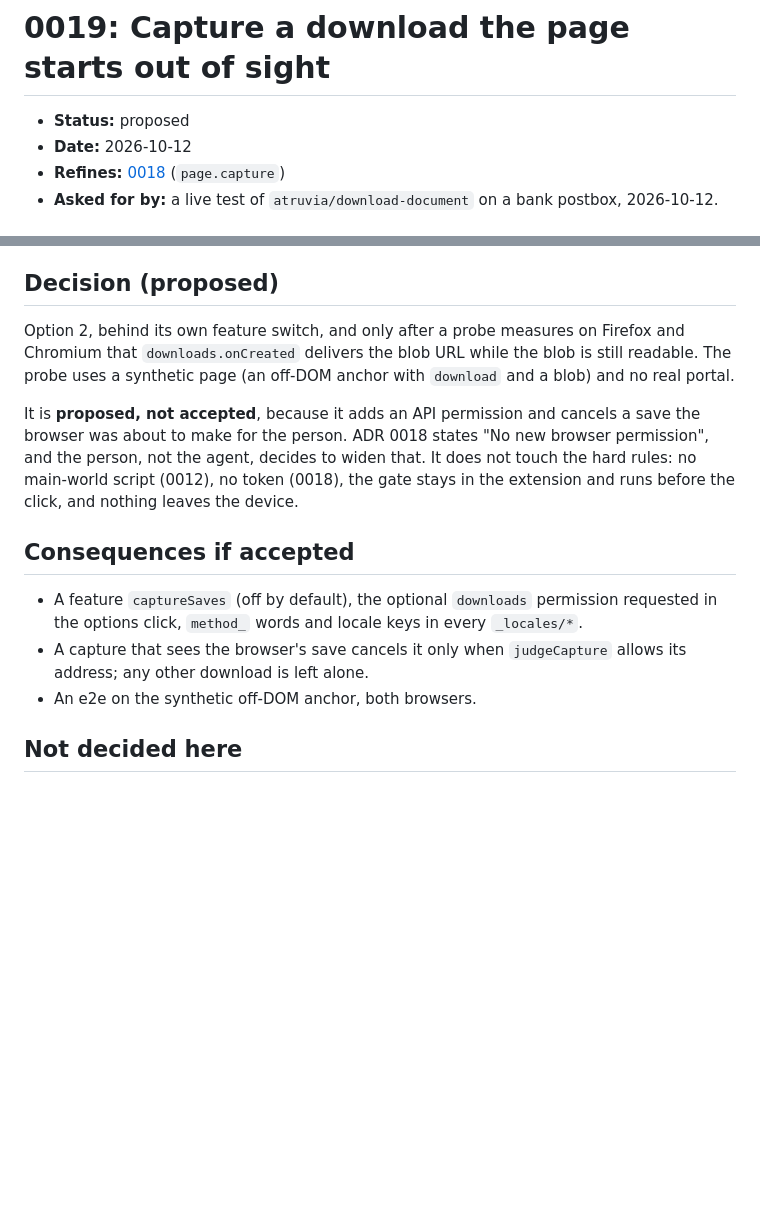
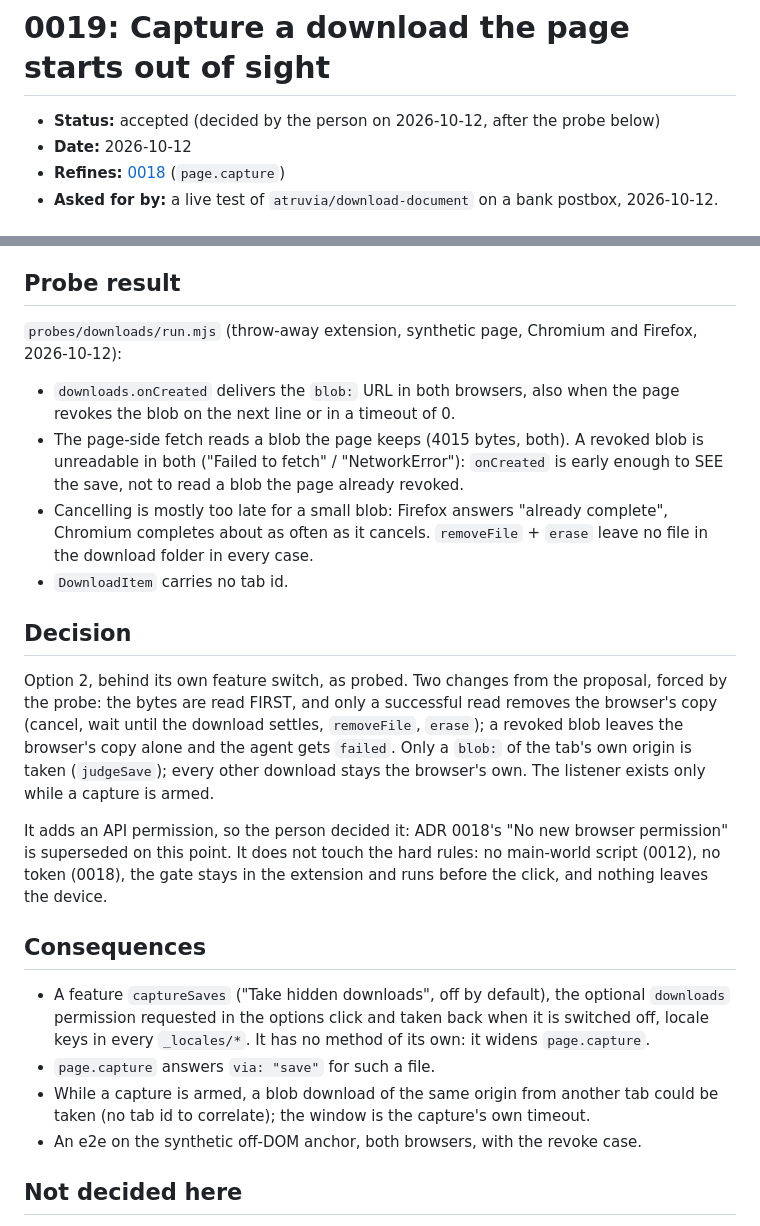
Before and after one commit to JumpLink/beifahrer, a Markdown page: docs/adr/0019-capture-a-download-the-page-starts-out-of-sight.md, 2 parts joined by grey strips. Drawn GitHub-style; blank space fills up the shorter version.

Commit message:
docs(adr): accept 0019 with the probe result

```diff
--- a/docs/adr/0019-capture-a-download-the-page-starts-out-of-sight.md
+++ b/docs/adr/0019-capture-a-download-the-page-starts-out-of-sight.md
@@ -1,6 +1,6 @@
 # 0019: Capture a download the page starts out of sight
 
-- **Status:** proposed
+- **Status:** accepted (decided by the person on 2026-10-12, after the probe below)
 - **Date:** 2026-10-12
 - **Refines:** [0018](0018-download-from-a-sister-origin.md) (`page.capture`)
 - **Asked for by:** a live test of `atruvia/download-document` on a bank postbox, 2026-10-12.
@@ -49,25 +49,41 @@ changes with this record.
 5. **Read the `file:` copy.** A local path is outside every origin and outside every per-site level.
    Refused.
 
-## Decision (proposed)
+## Probe result
 
-Option 2, behind its own feature switch, and only after a probe measures on Firefox and Chromium
-that `downloads.onCreated` delivers the blob URL while the blob is still readable. The probe uses a
-synthetic page (an off-DOM anchor with `download` and a blob) and no real portal.
+`probes/downloads/run.mjs` (throw-away extension, synthetic page, Chromium and Firefox, 2026-10-12):
 
-It is **proposed, not accepted**, because it adds an API permission and cancels a save the browser
-was about to make for the person. ADR 0018 states "No new browser permission", and the person, not
-the agent, decides to widen that. It does not touch the hard rules: no main-world script (0012), no
-token (0018), the gate stays in the extension and runs before the click, and nothing leaves the
-device.
+- `downloads.onCreated` delivers the `blob:` URL in both browsers, also when the page revokes the
+  blob on the next line or in a timeout of 0.
+- The page-side fetch reads a blob the page keeps (4015 bytes, both). A revoked blob is unreadable in
+  both ("Failed to fetch" / "NetworkError"): `onCreated` is early enough to SEE the save, not to
+  read a blob the page already revoked.
+- Cancelling is mostly too late for a small blob: Firefox answers "already complete", Chromium
+  completes about as often as it cancels. `removeFile` + `erase` leave no file in the download
+  folder in every case.
+- `DownloadItem` carries no tab id.
 
-## Consequences if accepted
+## Decision
 
-- A feature `captureSaves` (off by default), the optional `downloads` permission requested in the
-  options click, `method_` words and locale keys in every `_locales/*`.
-- A capture that sees the browser's save cancels it only when `judgeCapture` allows its address;
-  any other download is left alone.
-- An e2e on the synthetic off-DOM anchor, both browsers.
+Option 2, behind its own feature switch, as probed. Two changes from the proposal, forced by the
+probe: the bytes are read FIRST, and only a successful read removes the browser's copy (cancel,
+wait until the download settles, `removeFile`, `erase`); a revoked blob leaves the browser's copy
+alone and the agent gets `failed`. Only a `blob:` of the tab's own origin is taken (`judgeSave`);
+every other download stays the browser's own. The listener exists only while a capture is armed.
+
+It adds an API permission, so the person decided it: ADR 0018's "No new browser permission" is
+superseded on this point. It does not touch the hard rules: no main-world script (0012), no token
+(0018), the gate stays in the extension and runs before the click, and nothing leaves the device.
+
+## Consequences
+
+- A feature `captureSaves` ("Take hidden downloads", off by default), the optional `downloads`
+  permission requested in the options click and taken back when it is switched off, locale keys in
+  every `_locales/*`. It has no method of its own: it widens `page.capture`.
+- `page.capture` answers `via: "save"` for such a file.
+- While a capture is armed, a blob download of the same origin from another tab could be taken
+  (no tab id to correlate); the window is the capture's own timeout.
+- An e2e on the synthetic off-DOM anchor, both browsers, with the revoke case.
 
 ## Not decided here
 
```
Also changed, not shown: docs/adr/0018-download-from-a-sister-origin.md (+1 -0 lines).
